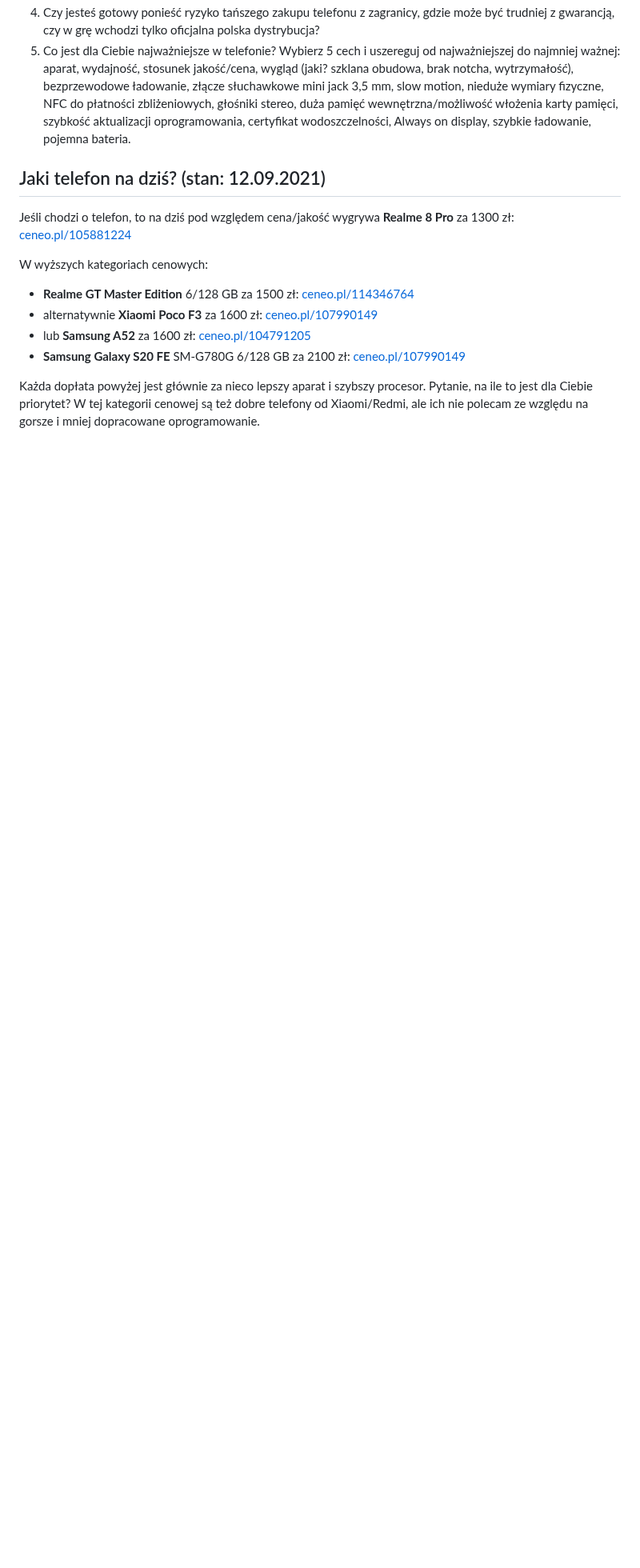
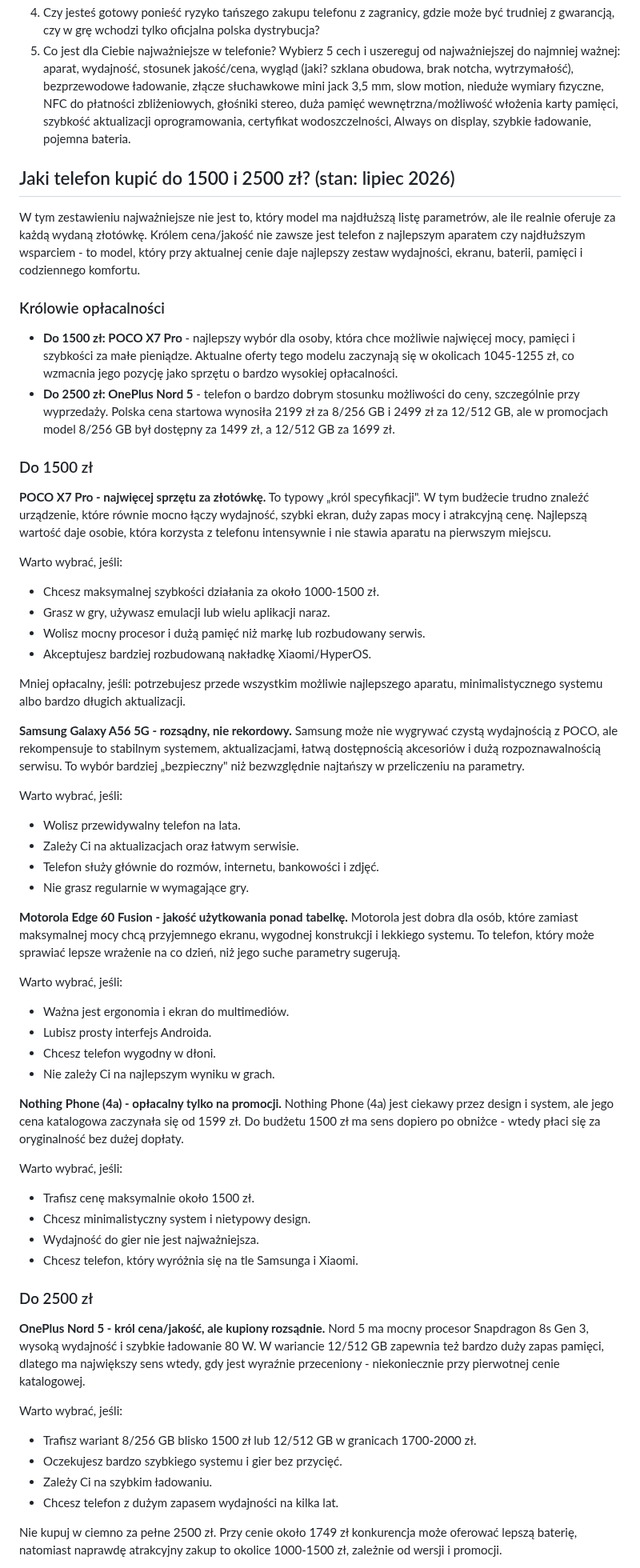
Before and after one commit to tomasz-kwietniewski/tomaszkwietniewski-pl, a Markdown page: content/strony/polecane-telefony.md, the part around one of its changes. Shown at 80% size. Drawn GitHub-style; blank space fills up the shorter version.

Commit message:
tresc: Polecane telefony zaktualizowane do stanu z lipca 2026
Zestawienie do 1500 i 2500 zl (POCO X7 Pro, OnePlus Nord 5 i alternatywy)
zamiast rekomendacji z wrzesnia 2021; bez linkow zrodlowych.

Co-Authored-By: Claude Fable 5 <noreply@anthropic.com>

```diff
--- a/content/strony/polecane-telefony.md
+++ b/content/strony/polecane-telefony.md
@@ -17,17 +17,77 @@ typ: "strona"
 <li>Co jest dla Ciebie najważniejsze w telefonie? Wybierz 5 cech i uszereguj od najważniejszej do najmniej ważnej: aparat, wydajność, stosunek jakość/cena, wygląd (jaki? szklana obudowa, brak notcha, wytrzymałość), bezprzewodowe ładowanie, złącze słuchawkowe mini jack 3,5 mm, slow motion, nieduże wymiary fizyczne, NFC do płatności zbliżeniowych, głośniki stereo, duża pamięć wewnętrzna/możliwość włożenia karty pamięci, szybkość aktualizacji oprogramowania, certyfikat wodoszczelności, Always on display, szybkie ładowanie, pojemna bateria.</li>
 </ol>
 
-<h2>Jaki telefon na dziś? (stan: 12.09.2021)</h2>
+<h2>Jaki telefon kupić do 1500 i 2500 zł? (stan: lipiec 2026)</h2>
 
-<p>Jeśli chodzi o telefon, to na dziś pod względem cena/jakość wygrywa <strong>Realme 8 Pro</strong> za 1300 zł: <a href="https://www.ceneo.pl/105881224" target="_blank" rel="noreferrer noopener">ceneo.pl/105881224</a></p>
+<p>W tym zestawieniu najważniejsze nie jest to, który model ma najdłuższą listę parametrów, ale ile realnie oferuje za każdą wydaną złotówkę. Królem cena/jakość nie zawsze jest telefon z najlepszym aparatem czy najdłuższym wsparciem - to model, który przy aktualnej cenie daje najlepszy zestaw wydajności, ekranu, baterii, pamięci i codziennego komfortu.</p>
 
-<p>W wyższych kategoriach cenowych:</p>
+<h3>Królowie opłacalności</h3>
 
 <ul>
-<li><strong>Realme GT Master Edition</strong> 6/128 GB za 1500 zł: <a href="https://www.ceneo.pl/114346764" target="_blank" rel="noreferrer noopener">ceneo.pl/114346764</a></li>
-<li>alternatywnie <strong>Xiaomi Poco F3</strong> za 1600 zł: <a href="https://www.ceneo.pl/107990149" target="_blank" rel="noreferrer noopener">ceneo.pl/107990149</a></li>
-<li>lub <strong>Samsung A52</strong> za 1600 zł: <a href="https://www.ceneo.pl/104791205" target="_blank" rel="noreferrer noopener">ceneo.pl/104791205</a></li>
-<li><strong>Samsung Galaxy S20 FE</strong> SM-G780G 6/128 GB za 2100 zł: <a href="https://www.ceneo.pl/107990149" target="_blank" rel="noreferrer noopener">ceneo.pl/107990149</a></li>
+<li><strong>Do 1500 zł: POCO X7 Pro</strong> - najlepszy wybór dla osoby, która chce możliwie najwięcej mocy, pamięci i szybkości za małe pieniądze. Aktualne oferty tego modelu zaczynają się w okolicach 1045-1255 zł, co wzmacnia jego pozycję jako sprzętu o bardzo wysokiej opłacalności.</li>
+<li><strong>Do 2500 zł: OnePlus Nord 5</strong> - telefon o bardzo dobrym stosunku możliwości do ceny, szczególnie przy wyprzedaży. Polska cena startowa wynosiła 2199 zł za 8/256 GB i 2499 zł za 12/512 GB, ale w promocjach model 8/256 GB był dostępny za 1499 zł, a 12/512 GB za 1699 zł.</li>
 </ul>
 
-<p>Każda dopłata powyżej jest głównie za nieco lepszy aparat i szybszy procesor. Pytanie, na ile to jest dla Ciebie priorytet? W tej kategorii cenowej są też dobre telefony od Xiaomi/Redmi, ale ich nie polecam ze względu na gorsze i mniej dopracowane oprogramowanie.</p>
+<h3>Do 1500 zł</h3>
+
+<p><strong>POCO X7 Pro - najwięcej sprzętu za złotówkę.</strong> To typowy „król specyfikacji". W tym budżecie trudno znaleźć urządzenie, które równie mocno łączy wydajność, szybki ekran, duży zapas mocy i atrakcyjną cenę. Najlepszą wartość daje osobie, która korzysta z telefonu intensywnie i nie stawia aparatu na pierwszym miejscu.</p>
+
+<p>Warto wybrać, jeśli:</p>
+
+<ul>
+<li>Chcesz maksymalnej szybkości działania za około 1000-1500 zł.</li>
+<li>Grasz w gry, używasz emulacji lub wielu aplikacji naraz.</li>
+<li>Wolisz mocny procesor i dużą pamięć niż markę lub rozbudowany serwis.</li>
+<li>Akceptujesz bardziej rozbudowaną nakładkę Xiaomi/HyperOS.</li>
+</ul>
+
+<p>Mniej opłacalny, jeśli: potrzebujesz przede wszystkim możliwie najlepszego aparatu, minimalistycznego systemu albo bardzo długich aktualizacji.</p>
+
+<p><strong>Samsung Galaxy A56 5G - rozsądny, nie rekordowy.</strong> Samsung może nie wygrywać czystą wydajnością z POCO, ale rekompensuje to stabilnym systemem, aktualizacjami, łatwą dostępnością akcesoriów i dużą rozpoznawalnością serwisu. To wybór bardziej „bezpieczny" niż bezwzględnie najtańszy w przeliczeniu na parametry.</p>
+
+<p>Warto wybrać, jeśli:</p>
+
+<ul>
+<li>Wolisz przewidywalny telefon na lata.</li>
+<li>Zależy Ci na aktualizacjach oraz łatwym serwisie.</li>
+<li>Telefon służy głównie do rozmów, internetu, bankowości i zdjęć.</li>
+<li>Nie grasz regularnie w wymagające gry.</li>
+</ul>
+
+<p><strong>Motorola Edge 60 Fusion - jakość użytkowania ponad tabelkę.</strong> Motorola jest dobra dla osób, które zamiast maksymalnej mocy chcą przyjemnego ekranu, wygodnej konstrukcji i lekkiego systemu. To telefon, który może sprawiać lepsze wrażenie na co dzień, niż jego suche parametry sugerują.</p>
+
+<p>Warto wybrać, jeśli:</p>
+
+<ul>
+<li>Ważna jest ergonomia i ekran do multimediów.</li>
+<li>Lubisz prosty interfejs Androida.</li>
+<li>Chcesz telefon wygodny w dłoni.</li>
+<li>Nie zależy Ci na najlepszym wyniku w grach.</li>
+</ul>
+
+<p><strong>Nothing Phone (4a) - opłacalny tylko na promocji.</strong> Nothing Phone (4a) jest ciekawy przez design i system, ale jego cena katalogowa zaczynała się od 1599 zł. Do budżetu 1500 zł ma sens dopiero po obniżce - wtedy płaci się za oryginalność bez dużej dopłaty.</p>
+
+<p>Warto wybrać, jeśli:</p>
+
+<ul>
+<li>Trafisz cenę maksymalnie około 1500 zł.</li>
+<li>Chcesz minimalistyczny system i nietypowy design.</li>
+<li>Wydajność do gier nie jest najważniejsza.</li>
+<li>Chcesz telefon, który wyróżnia się na tle Samsunga i Xiaomi.</li>
+</ul>
+
+<h3>Do 2500 zł</h3>
+
+<p><strong>OnePlus Nord 5 - król cena/jakość, ale kupiony rozsądnie.</strong> Nord 5 ma mocny procesor Snapdragon 8s Gen 3, wysoką wydajność i szybkie ładowanie 80 W. W wariancie 12/512 GB zapewnia też bardzo duży zapas pamięci, dlatego ma największy sens wtedy, gdy jest wyraźnie przeceniony - niekoniecznie przy pierwotnej cenie katalogowej.</p>
+
+<p>Warto wybrać, jeśli:</p>
+
+<ul>
+<li>Trafisz wariant 8/256 GB blisko 1500 zł lub 12/512 GB w granicach 1700-2000 zł.</li>
+<li>Oczekujesz bardzo szybkiego systemu i gier bez przycięć.</li>
+<li>Zależy Ci na szybkim ładowaniu.</li>
+<li>Chcesz telefon z dużym zapasem wydajności na kilka lat.</li>
+</ul>
+
+<p>Nie kupuj w ciemno za pełne 2500 zł. Przy cenie około 1749 zł konkurencja może oferować lepszą baterię, natomiast naprawdę atrakcyjny zakup to okolice 1000-1500 zł, zależnie od wersji i promocji.</p>
+
```
Also changed, not shown: other parts of content/strony/polecane-telefony.md (+41 -0 lines).
